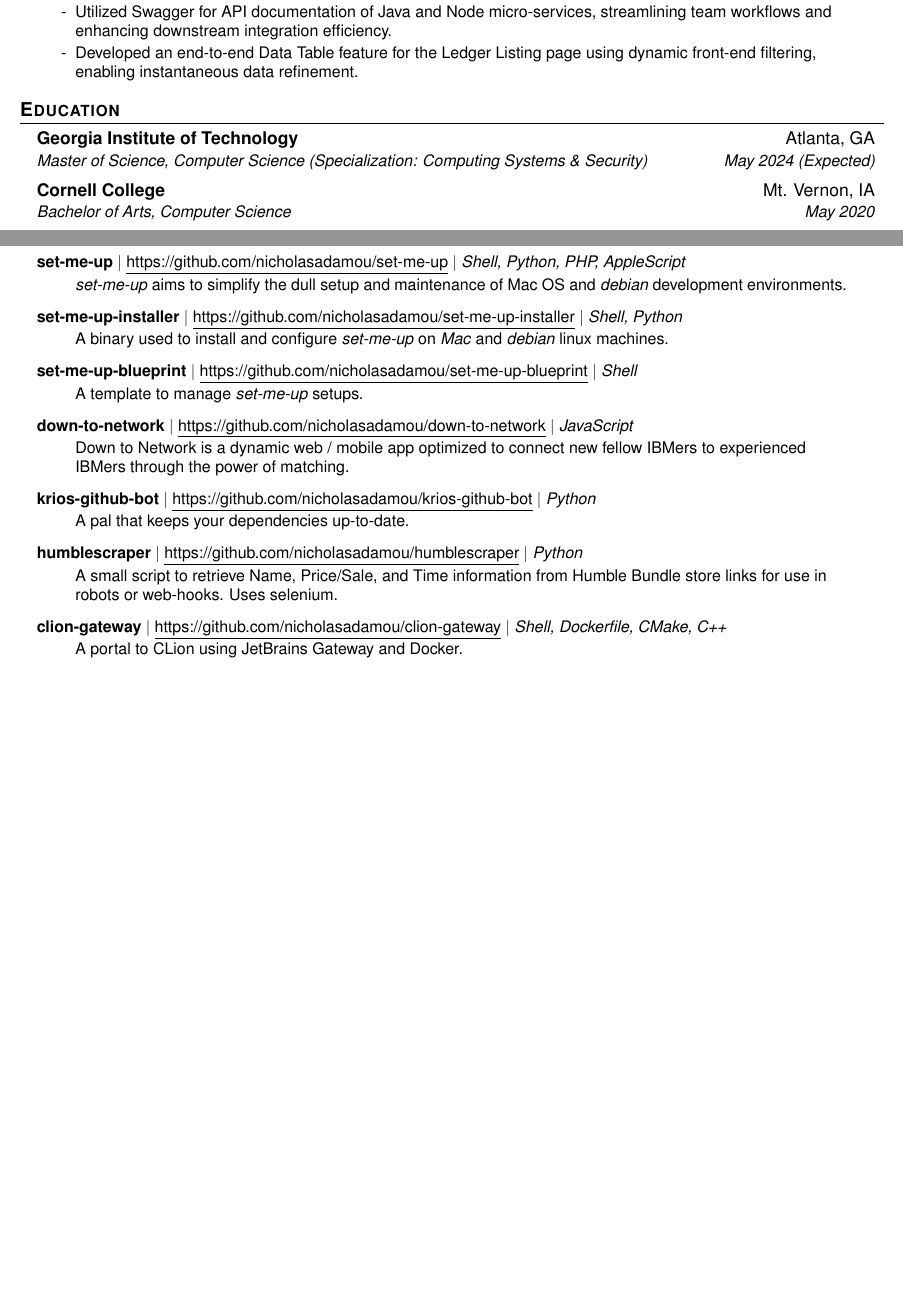
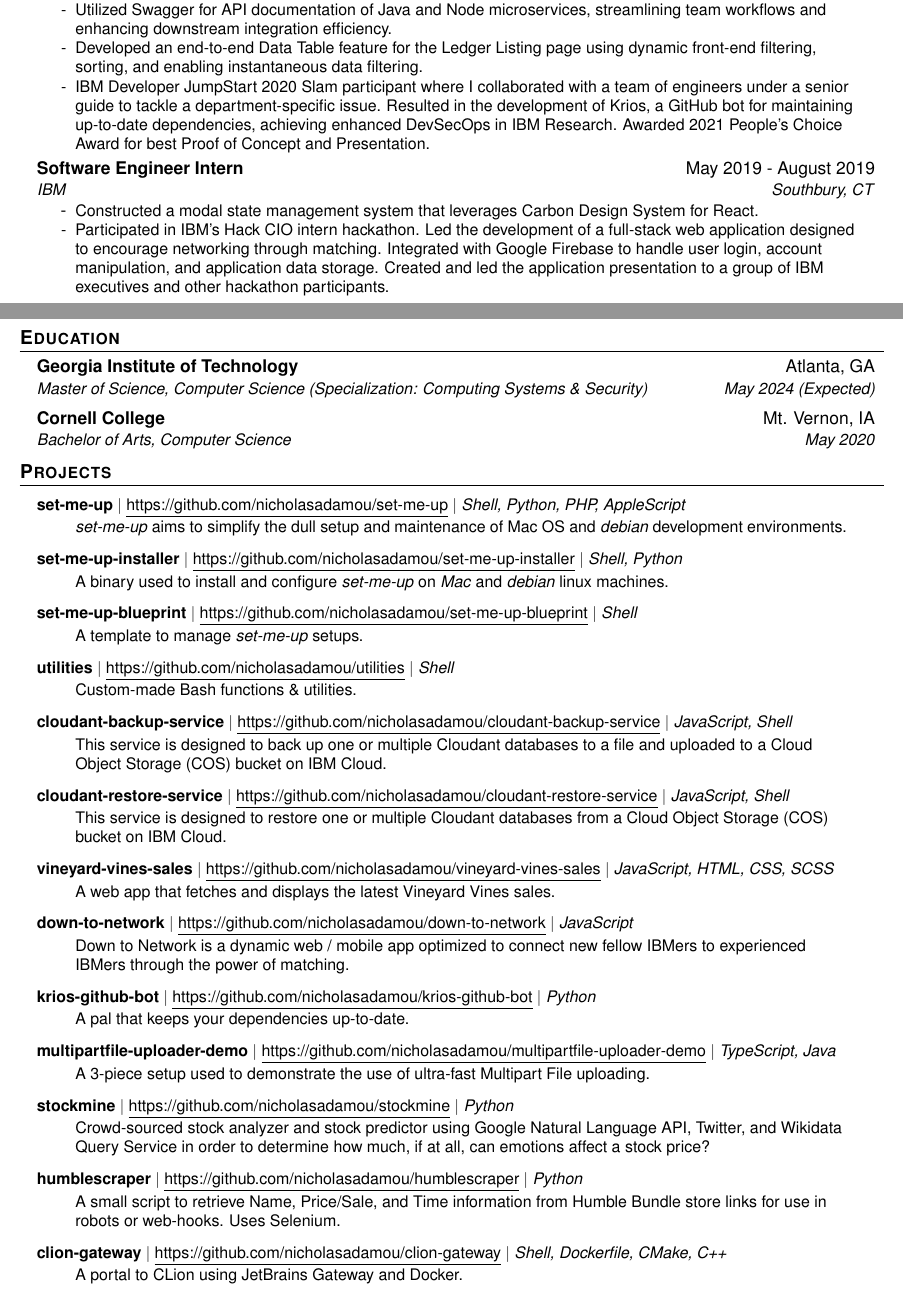
Before and after one commit to nicholasadamou/cv, a LaTeX CV (cv.tex): two parts of pages 1 and 2 of 2, joined at a grey line, cut so that both start at the same text, the shorter picture padded with empty space. Compiled offline with pdfLaTeX.

Commit message:
added more projects and experiences

```diff
--- a/cv.tex
+++ b/cv.tex
@@ -144,10 +144,19 @@
 \resumeItemListStart
 \resumeItem{Implemented a chatbot with JWT-based user authentication and custom features such as media embedding through Box and application commands, facilitating personalization for iframe embedding. Conducted cross-functional demos, led implementation, and proliferated chatbot solutions throughout the organization.}
 \resumeItem{Improved data table performance with front-end pagination, achieving instantaneous load times.}
-\resumeItem{Utilized Swagger for API documentation of Java and Node micro-services, streamlining team workflows and enhancing downstream integration efficiency.}
-\resumeItem{Developed an end-to-end Data Table feature for the Ledger Listing page using dynamic front-end filtering, enabling instantaneous data refinement.}
+\resumeItem{Utilized Swagger for API documentation of Java and Node microservices, streamlining team workflows and enhancing downstream integration efficiency.}
+\resumeItem{Developed an end-to-end Data Table feature for the Ledger Listing page using dynamic front-end filtering, sorting, and enabling instantaneous data filtering.}
+\resumeItem{IBM Developer JumpStart 2020 Slam participant where I collaborated with a team of engineers under a senior guide to tackle a department-specific issue. Resulted in the development of Krios, a GitHub bot for maintaining up-to-date dependencies, achieving enhanced DevSecOps in IBM Research. Awarded 2021 People's Choice Award for best Proof of Concept and Presentation.}
 \resumeItemListEnd
 
+\resumeSubheading
+{Software Engineer Intern}{May 2019 - August 2019}
+{IBM}{Southbury, CT}
+\resumeItemListStart
+\resumeItem{Constructed a modal state management system that leverages Carbon Design System for React.}
+
+\resumeItem{Participated in IBM's Hack CIO intern hackathon. Led the development of a full-stack web application designed to encourage networking through matching. Integrated with Google Firebase to handle user login, account manipulation, and application data storage. Created and led the application presentation to a group of IBM executives and other hackathon participants.}
+\resumeItemListEnd
 
 \resumeSubHeadingListEnd
 
@@ -189,6 +198,30 @@
 \resumeItemListEnd
 
 \resumeProjectHeading
+{\textbf{utilities} $|$ \href{https://github.com/nicholasadamou/utilities}{\underline{https://github.com/nicholasadamou/utilities}} $|$ \emph{Shell}}{}
+\resumeItemListStart
+\resumeItemBulletless{Custom-made Bash functions \& utilities.}
+\resumeItemListEnd
+
+\resumeProjectHeading
+{\textbf{cloudant-backup-service} $|$ \href{https://github.com/nicholasadamou/cloudant-backup-service}{\underline{https://github.com/nicholasadamou/cloudant-backup-service}} $|$ \emph{JavaScript, Shell}}{}
+\resumeItemListStart
+\resumeItemBulletless{This service is designed to back up one or multiple Cloudant databases to a file and uploaded to a Cloud Object Storage (COS) bucket on IBM Cloud.}
+\resumeItemListEnd
+
+\resumeProjectHeading
+{\textbf{cloudant-restore-service} $|$ \href{https://github.com/nicholasadamou/cloudant-restore-service}{\underline{https://github.com/nicholasadamou/cloudant-restore-service}} $|$ \emph{JavaScript, Shell}}{}
+\resumeItemListStart
+\resumeItemBulletless{This service is designed to restore one or multiple Cloudant databases from a Cloud Object Storage (COS) bucket on IBM Cloud.}
+\resumeItemListEnd
+
+\resumeProjectHeading
+{\textbf{vineyard-vines-sales} $|$ \href{https://github.com/nicholasadamou/vineyard-vines-sales}{\underline{https://github.com/nicholasadamou/vineyard-vines-sales}} $|$ \emph{JavaScript, HTML, CSS, SCSS}}{}
+\resumeItemListStart
+\resumeItemBulletless{A web app that fetches and displays the latest Vineyard Vines sales.}
+\resumeItemListEnd
+
+\resumeProjectHeading
 {\textbf{down-to-network} $|$ \href{https://github.com/nicholasadamou/down-to-network}{\underline{https://github.com/nicholasadamou/down-to-network}} $|$ \emph{JavaScript}}{}
 \resumeItemListStart
 \resumeItemBulletless{Down to Network is a dynamic web / mobile app optimized to connect new fellow IBMers to experienced IBMers through the power of matching.}
@@ -200,11 +233,22 @@
 \resumeItemBulletless{A pal that keeps your dependencies up-to-date.}
 \resumeItemListEnd
 
+\resumeProjectHeading
+{\textbf{multipartfile-uploader-demo} $|$ \href{https://github.com/nicholasadamou/multipartfile-uploader-demo}{\underline{https://github.com/nicholasadamou/multipartfile-uploader-demo}} $|$ \emph{TypeScript, Java}}{}
+\resumeItemListStart
+\resumeItemBulletless{A 3-piece setup used to demonstrate the use of ultra-fast Multipart File uploading.}
+\resumeItemListEnd
+
+\resumeProjectHeading
+{\textbf{stockmine} $|$ \href{https://github.com/nicholasadamou/stockmine}{\underline{https://github.com/nicholasadamou/stockmine}} $|$ \emph{Python}}{}
+\resumeItemListStart
+\resumeItemBulletless{Crowd-sourced stock analyzer and stock predictor using Google Natural Language API, Twitter, and Wikidata Query Service in order to determine how much, if at all, can emotions affect a stock price?}
+\resumeItemListEnd
 
 \resumeProjectHeading
 {\textbf{humblescraper} $|$ \href{https://github.com/nicholasadamou/humblescraper}{\underline{https://github.com/nicholasadamou/humblescraper}} $|$ \emph{Python}}{}
 \resumeItemListStart
-\resumeItemBulletless{A small script to retrieve Name, Price/Sale, and Time information from Humble Bundle store links for use in robots or web-hooks. Uses selenium.}
+\resumeItemBulletless{A small script to retrieve Name, Price/Sale, and Time information from Humble Bundle store links for use in robots or web-hooks. Uses Selenium.}
 \resumeItemListEnd
 
 \resumeProjectHeading
```
Also changed, not shown: cv.pdf.
